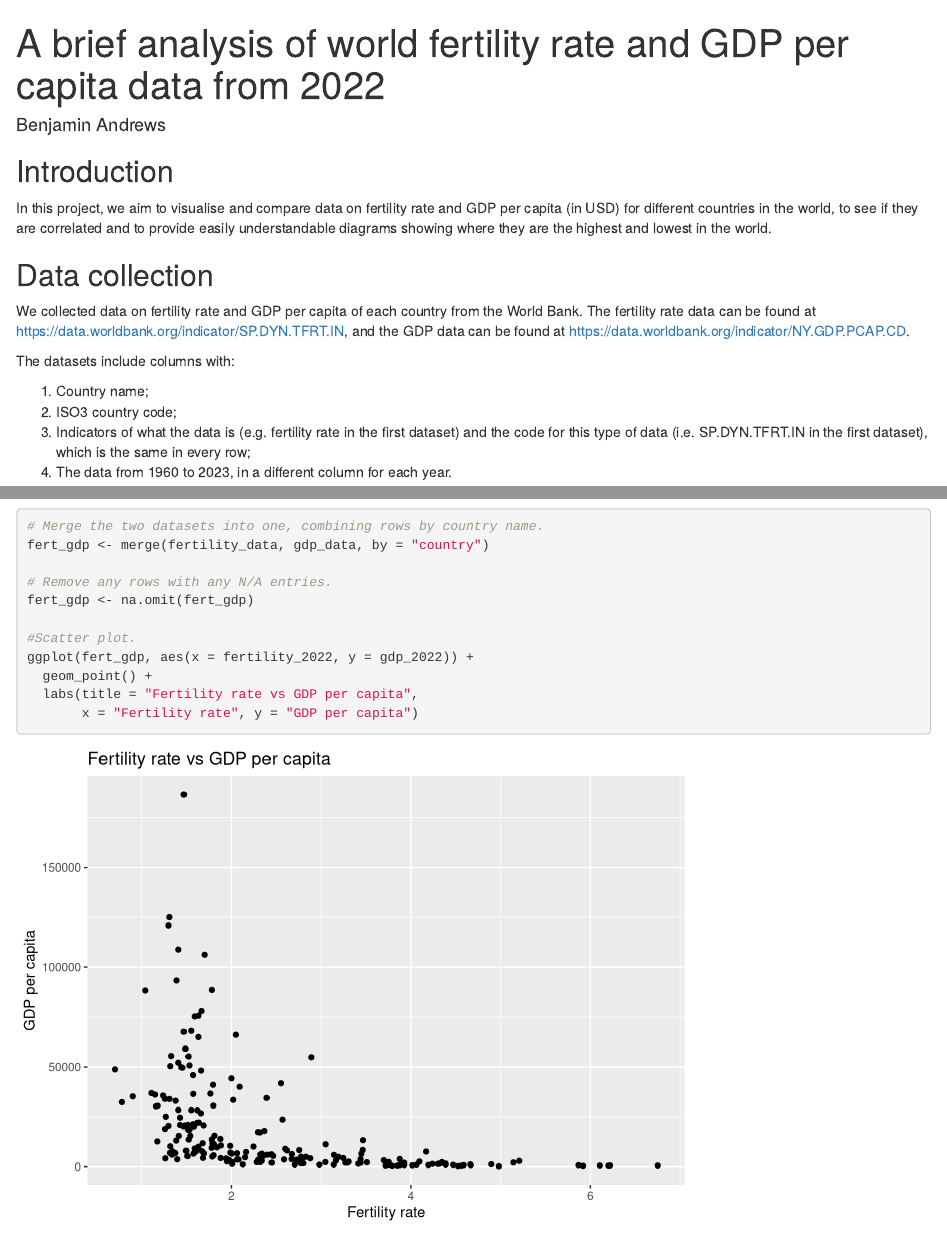
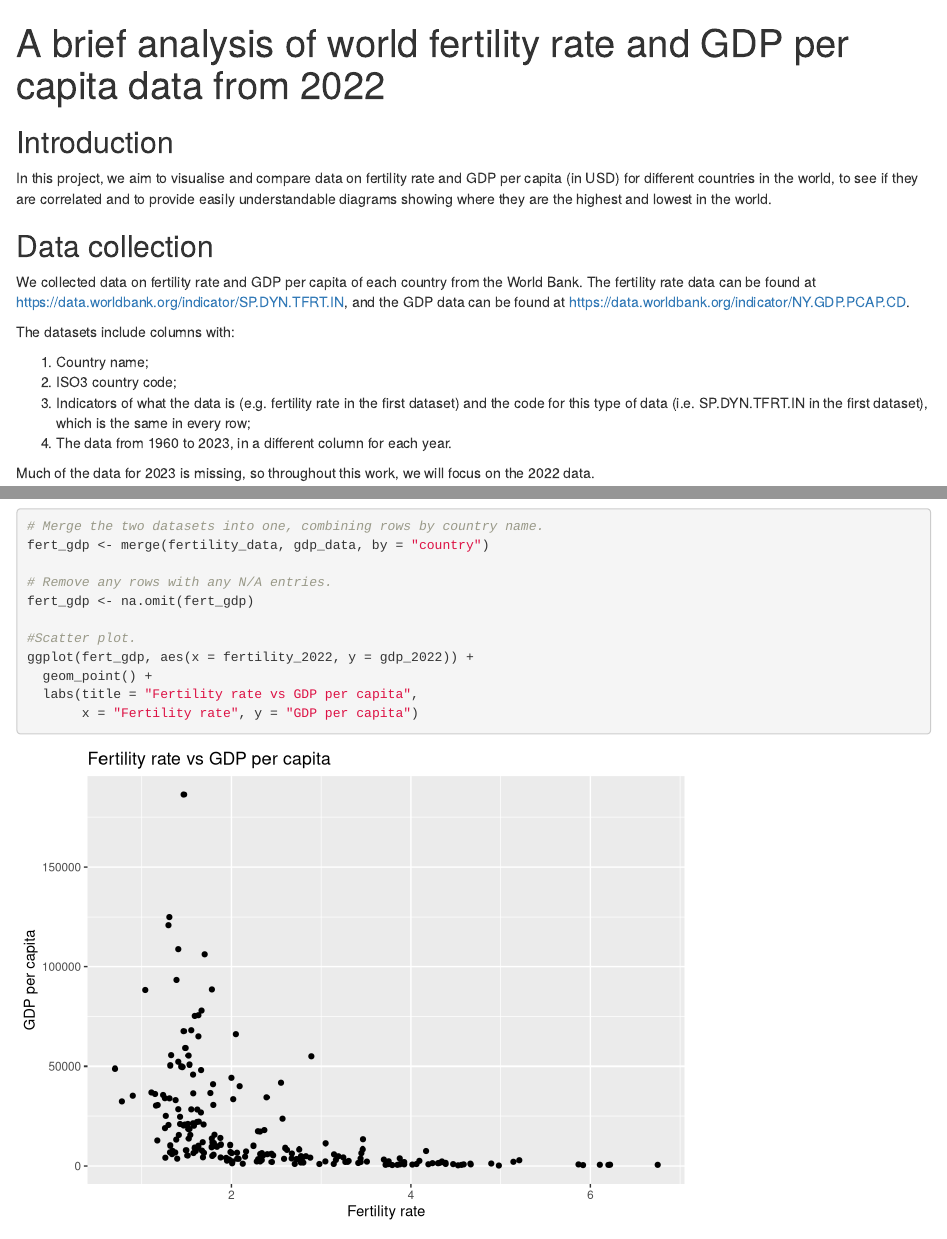
Before and after one commit to anon-git0/fertility-rate-and-gdp-analysis, an R Markdown document (index.Rmd): the page in a window 1100 px wide, from its top, and a second part further down, joined at a grey line. Rendered offline with R 4.5, knitr and Pandoc, with nearby package versions.

Commit message:
Update index.Rmd
Anonymise

```diff
--- a/index.Rmd
+++ b/index.Rmd
@@ -1,6 +1,5 @@
 ---
 title: "A brief analysis of world fertility rate and GDP per capita data from 2022"
-author: "Benjamin Andrews"
 output: html_document
 ---
 
```
